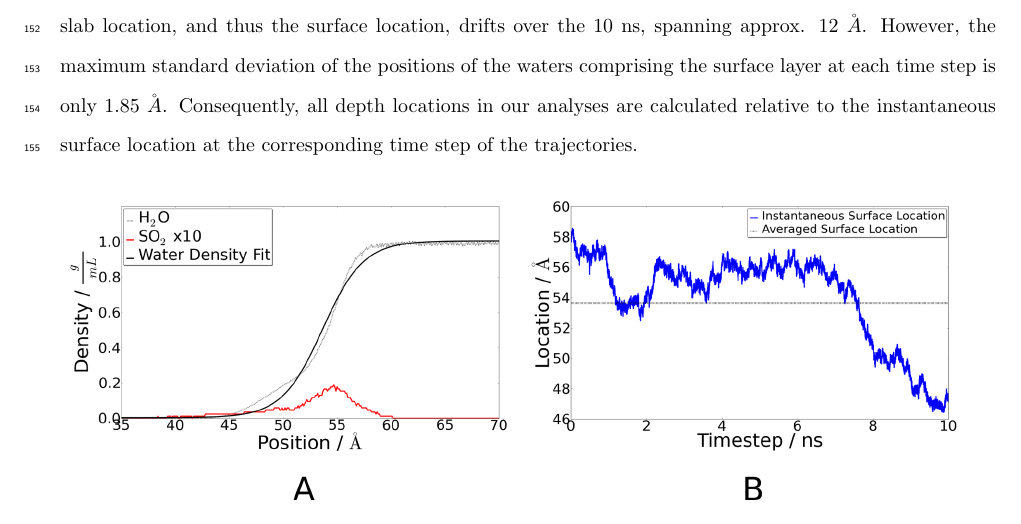
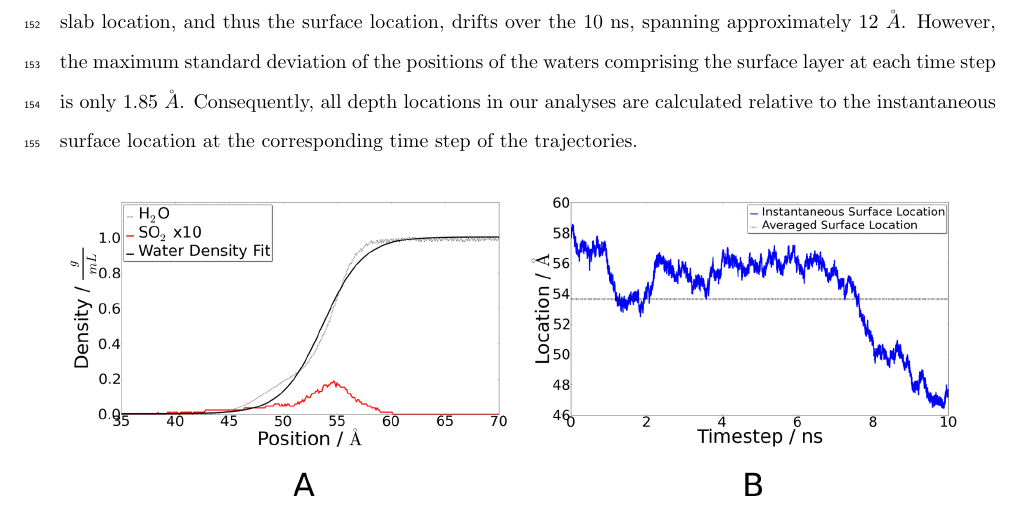
Before and after one commit to eshamay/SulfurDioxideText, a LaTeX paper (Article.tex, which reads Methods.tex): part of page 8 of 25, cut so that both start at the same text. Compiled offline with pdfLaTeX.

Commit message:
Starting draft 9

```diff
--- a/Methods.tex
+++ b/Methods.tex
@@ -33,7 +33,7 @@ Figure \ref{fig:density-flaw} demonstrates the problem of surface location drift
 
 	To overcome this problem we define the water surface location by calculating a reference location at each time step by averaging the positions of the waters contained in the topmost monolayer. This provides us with a consistent and intuitive reference point in the simulations to which we relate our analyses, but does not increase the computational burden. The number of waters included in the averaging is determined by taking a few issues into account. First, counting the waters found in the topmost cross-section of the water slab over several time steps indicated between 65-75 waters that established a full monolayer. This was done by a visual inspection of the slab using the VMD MD visualization package.\cite{HUMP96} Alternatively, assuming a spherical model of water with a radius of 2.2\angs~(the typical length of a bulk-water hydrogen bond), two layers of hexagonally tight-packed spheres yielded a similar number of surface water molecules. Increasing the number of waters used in calculating the surface location diminishes the effects of the few waters that briefly rise above the surface into the gas phase, stabilizing both the surface position and thickness values. Taking the close-packed model as a maximum number of waters fit into a flat surface, the topmost 70 water molecules were used for calculating instantaneous water surface locations for each simulation step.
 
-This method for finding the outer monolayer location was implemented, and the surface location is plotted as a function of simulation time in Figure \ref{fig:density-flaw}B. It is apparent from the surface location plot that the water slab location, and thus the surface location, drifts over the 10 ns, spanning approx. 12 $\AA$. However, the maximum standard deviation of the positions of the waters comprising the surface layer at each time step is only 1.85 $\AA$. Consequently, all depth locations in our analyses are calculated relative to the instantaneous surface location at the corresponding time step of the trajectories.
+This method for finding the outer monolayer location was implemented, and the surface location is plotted as a function of simulation time in Figure \ref{fig:density-flaw}B. It is apparent from the surface location plot that the water slab location, and thus the surface location, drifts over the 10 ns, spanning approximately 12 $\AA$. However, the maximum standard deviation of the positions of the waters comprising the surface layer at each time step is only 1.85 $\AA$. Consequently, all depth locations in our analyses are calculated relative to the instantaneous surface location at the corresponding time step of the trajectories.
 
 \begin{figure}[h!]
 	\begin{center}
```
